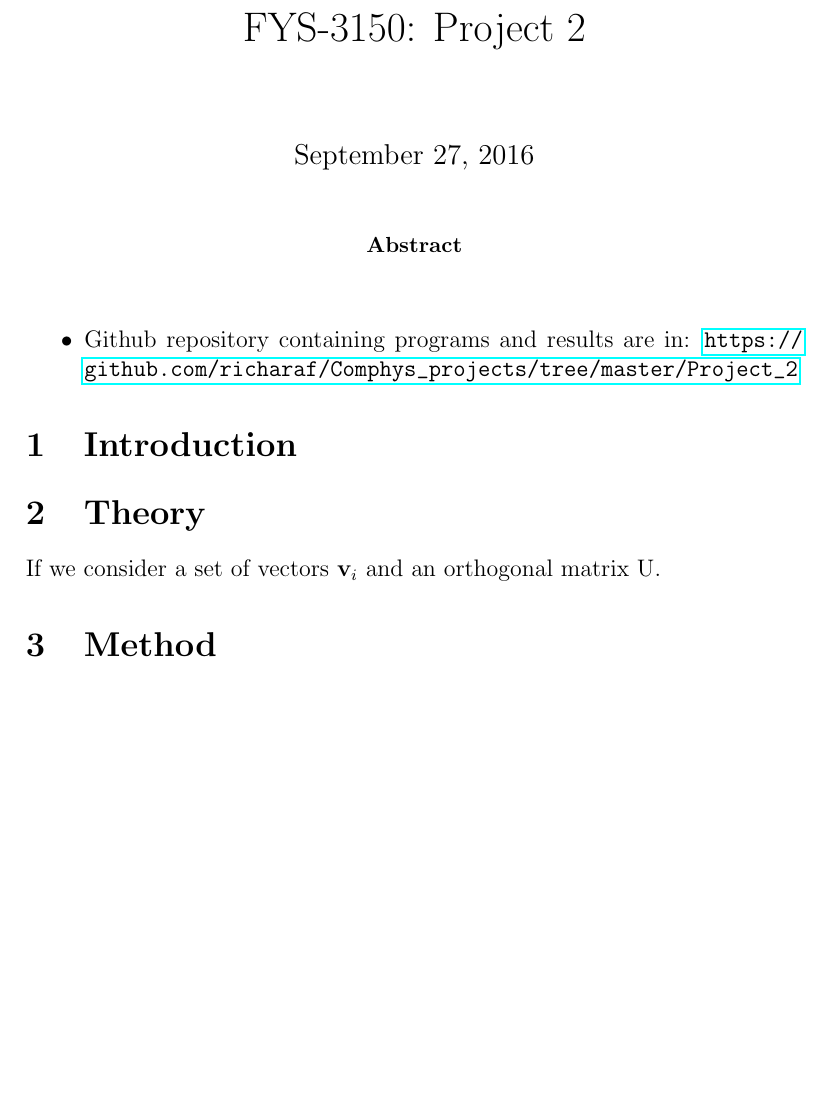
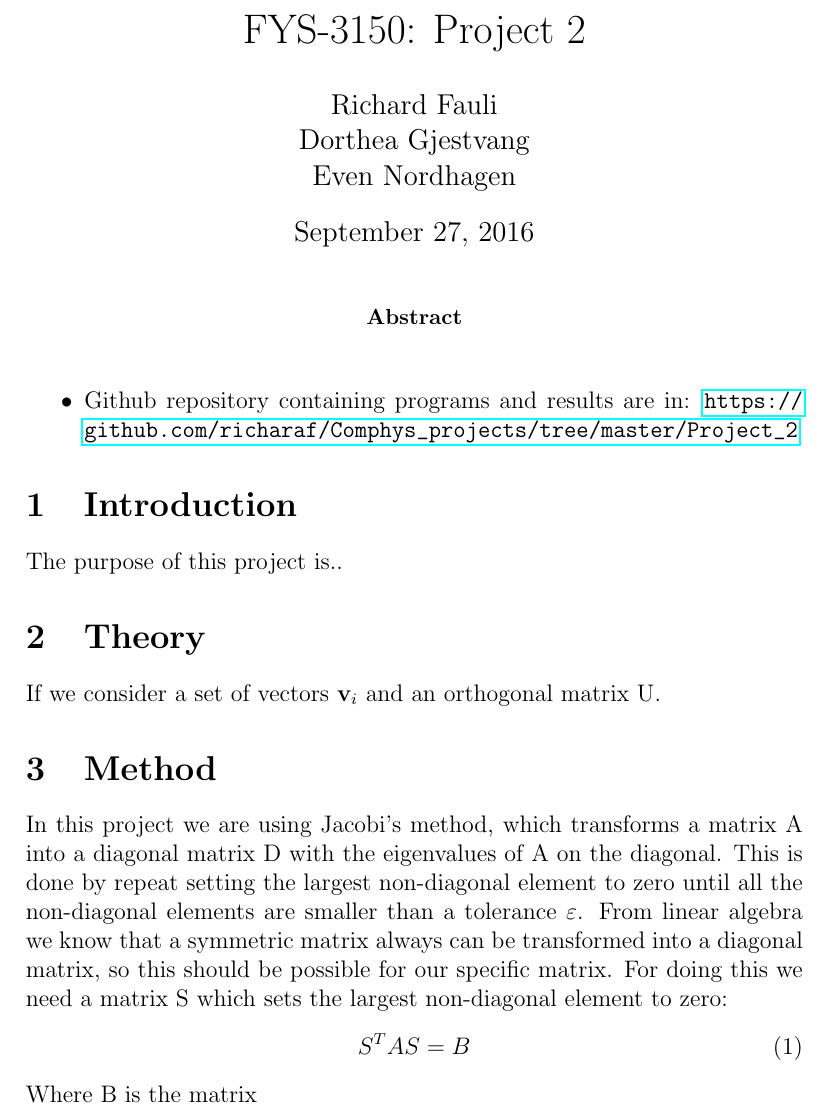
Before and after one commit to richaraf/Comphys_projects, a LaTeX paper (Project_2/Report_Project_2.tex): part of the page before the commit and part of page 1 of 2 after it, cut so that both start at the same text, the shorter picture padded with empty space. Compiled offline with pdfLaTeX.

Commit message:
Updated method

```diff
--- a/Project_2/Report_Project_2.tex
+++ b/Project_2/Report_Project_2.tex
@@ -22,7 +22,7 @@
 
 
 \title{FYS-3150: Project 2}
-\author{}
+\author{Richard Fauli\\ Dorthea Gjestvang\\ Even Nordhagen}
 \date{\today}
 \begin{document}
 
@@ -34,9 +34,17 @@
 \item Github repository containing programs and results are in: \url{https://github.com/richaraf/Comphys_projects/tree/master/Project_2}
 \end{itemize}
 \section{Introduction}
+The purpose of this project is..
+
 \section{Theory}
 If we consider a set of vectors $\textbf{v}_i$ and an orthogonal matrix U.
+
 \section{Method}
+In this project we are using Jacobi's method, which transforms a matrix A into a diagonal matrix D with the eigenvalues of A on the diagonal. This is done by repeat setting the largest non-diagonal element to zero until all the non-diagonal elements are smaller than a tolerance $\varepsilon$. From linear algebra we know that a symmetric matrix always can be transformed into a diagonal matrix, so this should be possible for our specific matrix. For doing this we need a matrix S which sets the largest non-diagonal element to zero:
+\begin{equation}
+S^T A S=B
+\end{equation}
+Where B is the matrix
 \section{Results}
 \section{Discussion}
 \section{References}
```
